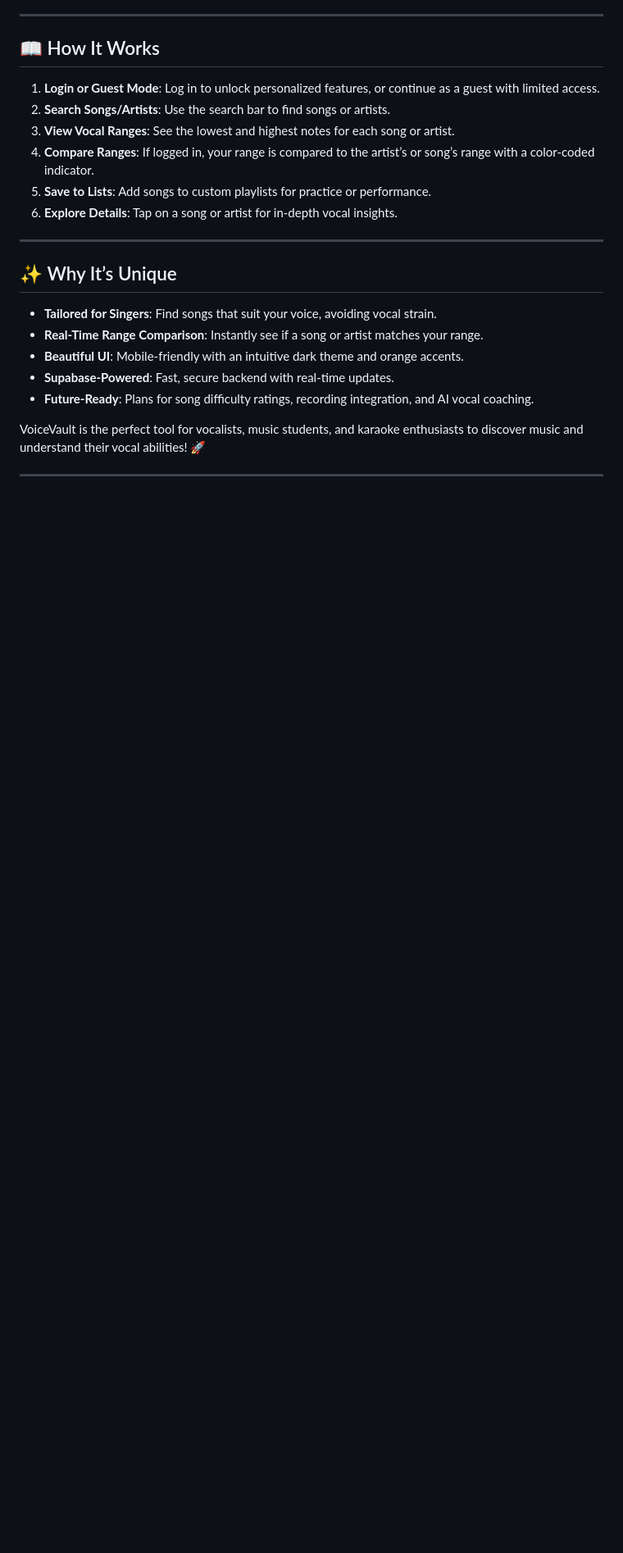
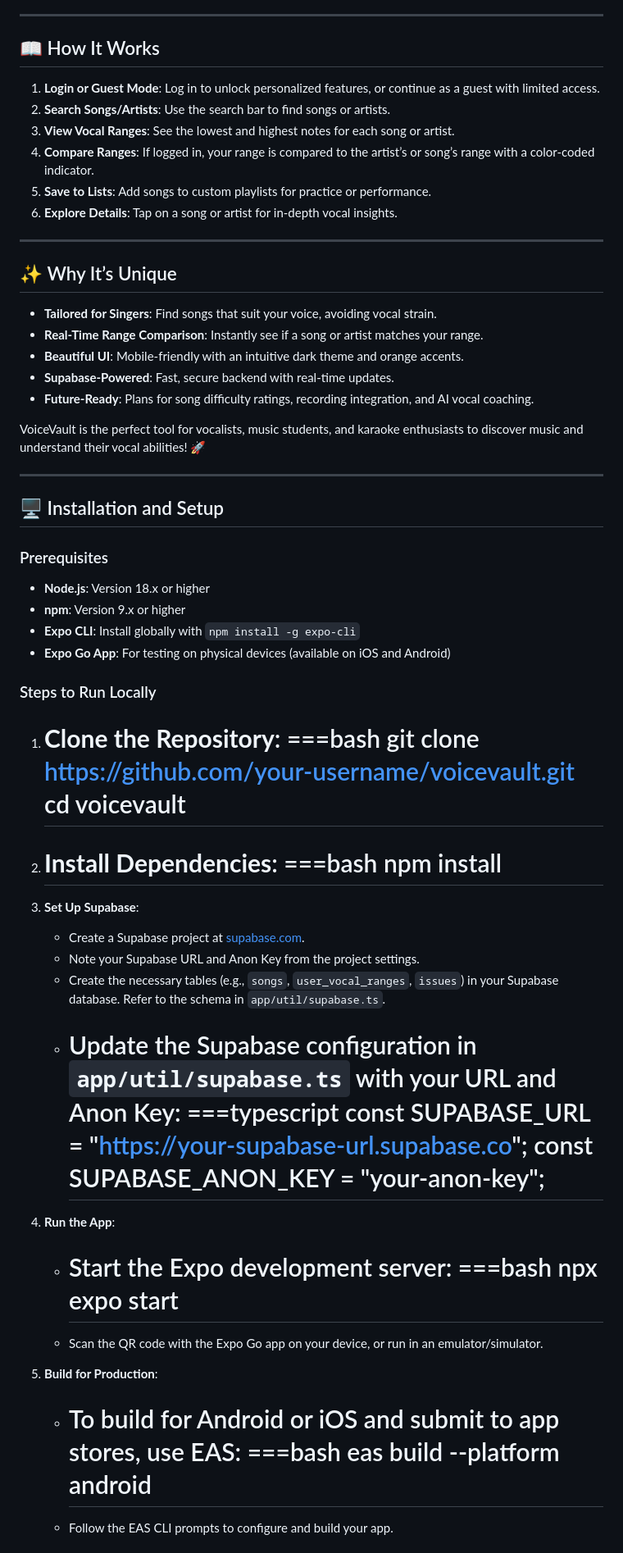
Before and after one commit to Can1Cyp2/VoiceVault, a Markdown page: README.md, the part around the change printed below. Shown: that part at 82% size. Drawn GitHub-style; blank space fills up the shorter version.

Commit message:
New Readme

```diff
--- a/README.md
+++ b/README.md
@@ -70,3 +70,48 @@
 VoiceVault is the perfect tool for vocalists, music students, and karaoke enthusiasts to discover music and understand their vocal abilities! 🚀
 
 ---
+
+## 🖥️ Installation and Setup
+
+### Prerequisites
+- **Node.js**: Version 18.x or higher
+- **npm**: Version 9.x or higher
+- **Expo CLI**: Install globally with `npm install -g expo-cli`
+- **Expo Go App**: For testing on physical devices (available on iOS and Android)
+
+### Steps to Run Locally
+1. **Clone the Repository**:
+   ===bash
+   git clone https://github.com/your-username/voicevault.git
+   cd voicevault
+   ===
+
+2. **Install Dependencies**:
+   ===bash
+   npm install
+   ===
+
+3. **Set Up Supabase**:
+   - Create a Supabase project at [supabase.com](https://supabase.com).
+   - Note your Supabase URL and Anon Key from the project settings.
+   - Create the necessary tables (e.g., `songs`, `user_vocal_ranges`, `issues`) in your Supabase database. Refer to the schema in `app/util/supabase.ts`.
+   - Update the Supabase configuration in `app/util/supabase.ts` with your URL and Anon Key:
+     ===typescript
+     const SUPABASE_URL = "https://your-supabase-url.supabase.co";
+     const SUPABASE_ANON_KEY = "your-anon-key";
+     ===
+
+4. **Run the App**:
+   - Start the Expo development server:
+     ===bash
+     npx expo start
+     ===
+   - Scan the QR code with the Expo Go app on your device, or run in an emulator/simulator.
+
+5. **Build for Production**:
+   - To build for Android or iOS and submit to app stores, use EAS:
+     ===bash
+     eas build --platform android
+     ===
+   - Follow the EAS CLI prompts to configure and build your app.
+
```
Also changed, not shown: other parts of README.md (+66 -0 lines).
